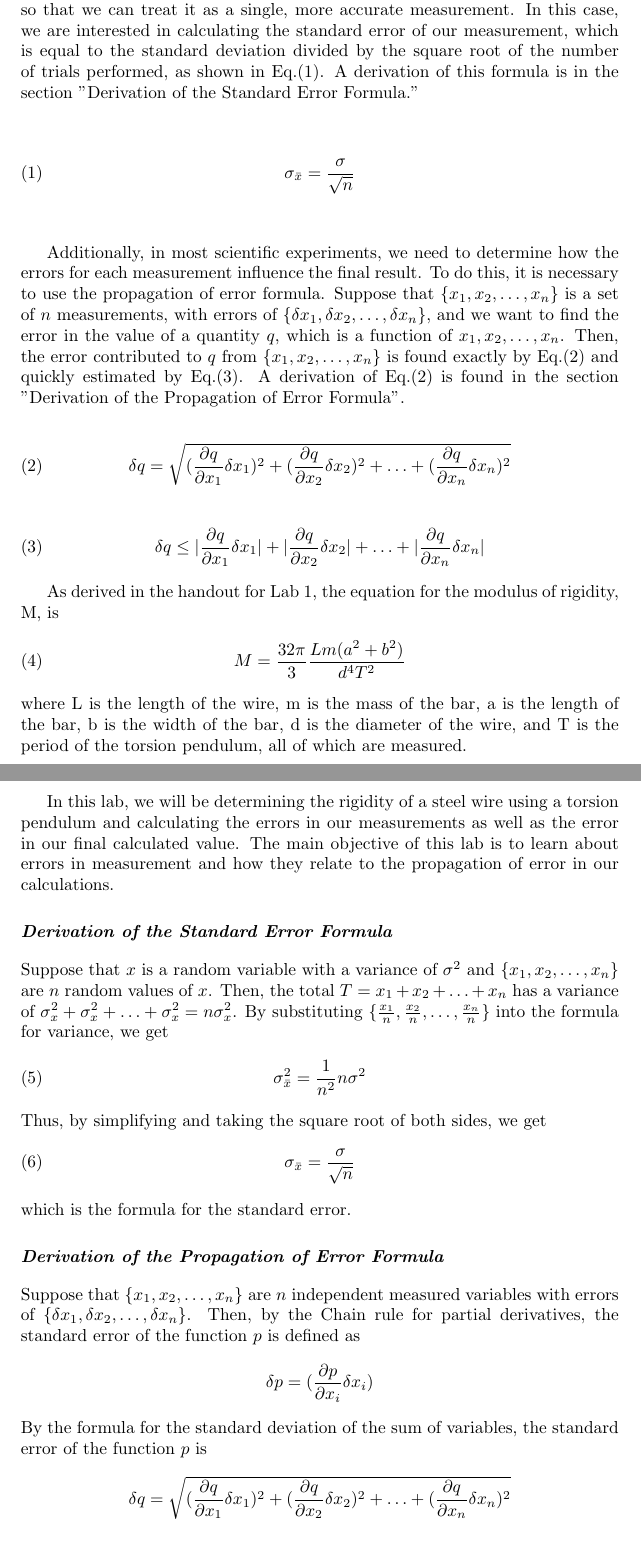
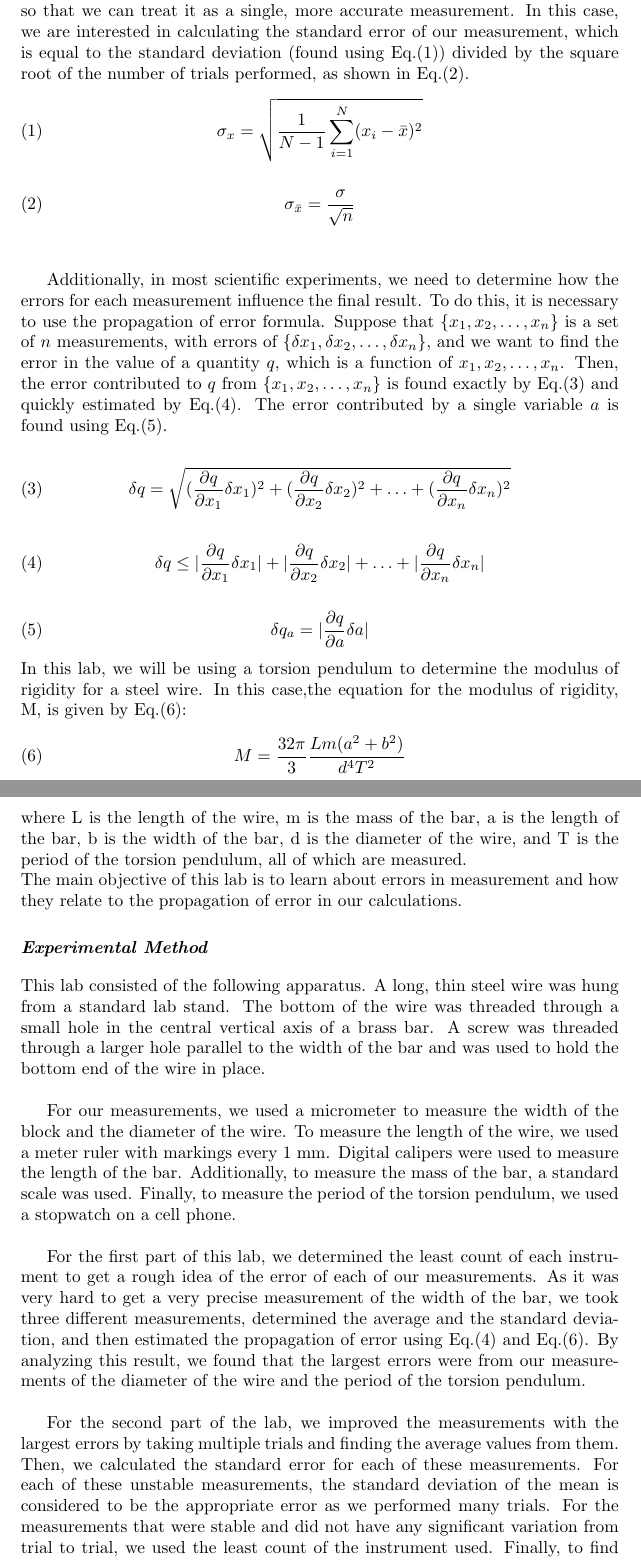
Before and after one commit to robosicotte/robosicotte.github.io, a LaTeX document (lab1.tex): two parts of pages 1 and 2 of 2, joined at a grey line, cut so that both start at the same text. Compiled offline with pdfLaTeX.

Commit message:
Inital Commit

```diff
--- a/lab1.tex
+++ b/lab1.tex
@@ -9,14 +9,16 @@ Physics 326 Section 01\\
 September 11, 2018
 \end{flushright}
 \section*{Introduction}
-When we perform most scientific experiments, we have to perform multiple measurements of a certain quantity to obtain a more accurate value.  In this case, we need to be able to calculate the error of the average of these measurements so that we can treat it as a single, more accurate measurement.  In this case, we are interested in calculating the standard error of our measurement, which is equal to the standard deviation divided by the square root of the number of trials performed, as shown in Eq.(1).  A derivation of this formula is in the section "Derivation of the Standard Error Formula."\\
-
+When we perform most scientific experiments, we have to perform multiple measurements of a certain quantity to obtain a more accurate value.  In this case, we need to be able to calculate the error of the average of these measurements so that we can treat it as a single, more accurate measurement.  In this case, we are interested in calculating the standard error of our measurement, which is equal to the standard deviation (found using Eq.(1)) divided by the square root of the number of trials performed, as shown in Eq.(2).  %A derivation of this formula is in the section "Derivation of the Standard Error Formula."\\
+\begin{equation}
+	\sigma_x=\sqrt{\frac{1}{N-1}\sum_{i=1}^{N} (x_i-\bar{x})^2}
+\end{equation}
 \begin{equation}
 	\sigma_{\bar{x}}=\frac{\sigma}{\sqrt{n}}
 \end{equation}\\
 
-
-Additionally, in most scientific experiments, we need to determine how the errors for each measurement influence the final result.  To do this, it is necessary to use the propagation of error formula.  Suppose that \{$x_1, x_2, \ldots, x_n$\} is a set of $n$ measurements, with errors of \{$\delta x_1, \delta x_2, \ldots, \delta x_n$\}, and we want to find the error in the value of a quantity $q$, which is a function of $x_1, x_2, \ldots, x_n$.  Then, the error contributed to $q$ from \{$x_1, x_2, \ldots, x_n$\} is found exactly by Eq.(2) and quickly estimated by Eq.(3).  A derivation of Eq.(2) is found in the section "Derivation of the Propagation of Error Formula".
+Additionally, in most scientific experiments, we need to determine how the errors for each measurement influence the final result.  To do this, it is necessary to use the propagation of error formula.  Suppose that \{$x_1, x_2, \ldots, x_n$\} is a set of $n$ measurements, with errors of \{$\delta x_1, \delta x_2, \ldots, \delta x_n$\}, and we want to find the error in the value of a quantity $q$, which is a function of $x_1, x_2, \ldots, x_n$.  Then, the error contributed to $q$ from \{$x_1, x_2, \ldots, x_n$\} is found exactly by Eq.(3) and quickly estimated by Eq.(4).  The error contributed by a single variable $a$ is found using Eq.(5).
+%A derivation of Eq.(2) is found in the section "Derivation of the Propagation of Error Formula".
 
 \begin{equation}
 	\delta q=\sqrt{(\frac{\partial q}{\partial x_1}\delta x_1)^2+(\frac{\partial q}{\partial x_2}\delta x_2)^2+\ldots+(\frac{\partial q}{\partial x_n}\delta x_n)^2}
@@ -25,53 +27,23 @@ Additionally, in most scientific experiments, we need to determine how the error
 \begin{equation}
 	\delta q \leq |\frac{\partial q}{\partial x_1}\delta x_1|+|\frac{\partial q}{\partial x_2}\delta x_2|+\ldots + |\frac{\partial q}{\partial x_n}\delta x_n|
 \end{equation}
-
-%For a torsion pendulum, the torque is $\tau=-k\theta$, where k is the torque constant of the wire.  Then, by Newton's Second Law
-%\begin{equation}
-%	-k\theta=I\frac{d^2\theta}{dt^2}
-%\end{equation}
-%where I is the moment of inertia.  This is the equation of a simple harmonic oscillator with an angular frequency of
-%	\begin{equation}
-%		\omega=\sqrt{\frac{k}{I}}	\qquad	T=2\pi\sqrt{\frac{I}{k}}
-%\end{equation}
-%The moment of inertia of a rectangular bar about the vertical axis through its center of mass is:
-%\begin{equation}
-%	I=\frac{m}{12}(a^2+b^2)
-%\end{equation}
-%where $m$ is the measure mass, $a$ is the measured length and $b$ is the measured width.\\
-%For a wire of diameter $d$ and length $L$, the torsional constant is
-%\begin{equation}
-%	k=\frac{\pi d^2 M}{32L}
-%\end{equation}
-%where $M$ is the modulus of rigidity.  By substituting k from Eq.(7) into Eq.(5) and solving for $M$
-As derived in the handout for Lab 1, the equation for the modulus of rigidity, M, is
+\begin{equation}
+	\delta q_a=|\frac{\partial q}{\partial a}\delta a|
+\end{equation}
+In this lab, we will be using a torsion pendulum to determine the modulus of rigidity for a steel wire.
+In this case,the equation for the modulus of rigidity, M, is given by Eq.(6):
 \begin{equation}
 	M=\frac{32\pi}{3}\frac{Lm(a^2+b^2)}{d^4T^2}
 \end{equation}
-where L is the length of the wire, m is the mass of the bar, a is the length of the bar, b is the width of the bar, d is the diameter of the wire, and T is the period of the torsion pendulum, all of which are measured.
+where L is the length of the wire, m is the mass of the bar, a is the length of the bar, b is the width of the bar, d is the diameter of the wire, and T is the period of the torsion pendulum, all of which are measured.\\
+The main objective of this lab is to learn about errors in measurement and how they relate to the propagation of error in our calculations.
+\section*{Experimental Method}
+This lab consisted of the following apparatus.  A long, thin steel wire was hung from a standard lab stand.  The bottom of the wire was threaded through a small hole in the central vertical axis of a brass bar.  A screw was threaded through a larger hole parallel to the width of the bar and was used to hold the bottom end of the wire in place.\\
 
-In this lab, we will be determining the rigidity of a steel wire using a torsion pendulum and calculating the errors in our measurements as well as the error in our final calculated value.  The main objective of this lab is to learn about errors in measurement and how they relate to the propagation of error in our calculations.
+For our measurements, we used a micrometer to measure the width of the block and the diameter of the wire.  To measure the length of the wire, we used a meter ruler with markings every 1 mm.  Digital calipers were used to measure the length of the bar.  Additionally, to measure the mass of the bar, a standard scale was used.  Finally, to measure the period of the torsion pendulum, we used a stopwatch on a cell phone.\\
 
+For the first part of this lab, we determined the least count of each instrument to get a rough idea of the error of each of our measurements.  As it was very hard to get a very precise measurement of the width of the bar, we took three different measurements, determined the average and the standard deviation, and then estimated the propagation of error using Eq.(4) and Eq.(6).  By analyzing this result, we found that the largest errors were from our measurements of the diameter of the wire and the period of the torsion pendulum.\\
 
-\section*{Derivation of the Standard Error Formula}
-
-Suppose that $x$ is a random variable with a variance of $\sigma^2$ and \{$x_1, x_2, \ldots, x_n$\} are $n$ random values of $x$.  Then, the total $T=x_1+x_2+\ldots+x_n$ has a variance of $\sigma_x^2+\sigma_x^2+\ldots+\sigma_x^2=n\sigma_x^2$.  By substituting \{$\frac{x_1}{n}, \frac{x_2}{n}, \ldots, \frac{x_n}{n}$\} into the formula for variance, we get
-\begin{equation}
-	\sigma_{\bar{x}}^2=\frac{1}{n^2}n\sigma^2
-\end{equation}
-Thus, by simplifying and taking the square root of both sides, we get
-\begin{equation}
-	\sigma_{\bar{x}}=\frac{\sigma}{\sqrt{n}}
-\end{equation}
-which is the formula for the standard error.
-
-\section*{Derivation of the Propagation of Error Formula}
-Suppose that \{$x_1, x_2, \ldots, x_n$\} are $n$ independent measured variables with errors of \{$\delta x_1, \delta x_2, \ldots, \delta x_n$\}.  Then, by the Chain rule for partial derivatives, the standard error of the function $p$ is defined as
-\begin{equation*}
-	\delta p = (\frac{\partial p}{\partial x_i}\delta x_i)
-\end{equation*}
-By the formula for the standard deviation of the sum of variables, the standard error of the function $p$ is
-\begin{equation*}
-	\delta q=\sqrt{(\frac{\partial q}{\partial x_1}\delta x_1)^2+(\frac{\partial q}{\partial x_2}\delta x_2)^2+\ldots+(\frac{\partial q}{\partial x_n}\delta x_n)^2}
-\end{equation*}
+For the second part of the lab, we improved the measurements with the largest errors by taking multiple trials and finding the average values from them.  Then, we calculated the standard error for each of these measurements.  For each of these unstable measurements, the standard deviation of the mean is considered to be the appropriate error as we performed many trials.  For the measurements that were stable and did not have any significant variation from trial to trial, we used the least count of the instrument used.  Finally, to find the uncertainty for our modulus of elasticity, we found the exact error by using Eq.(3) and Eq.(6).  We also compared our modulus of elasticity to known values for different common types of steel.
+\section*{Results and Discussion}
 \end{document}
```
Also changed, not shown: lab1.pdf, 4 other files.
